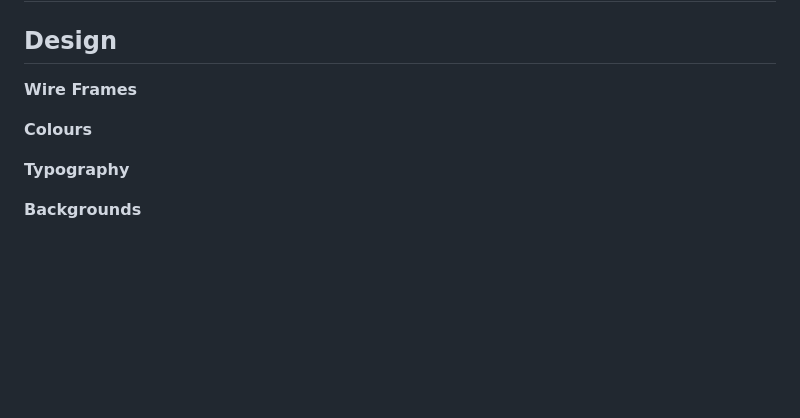
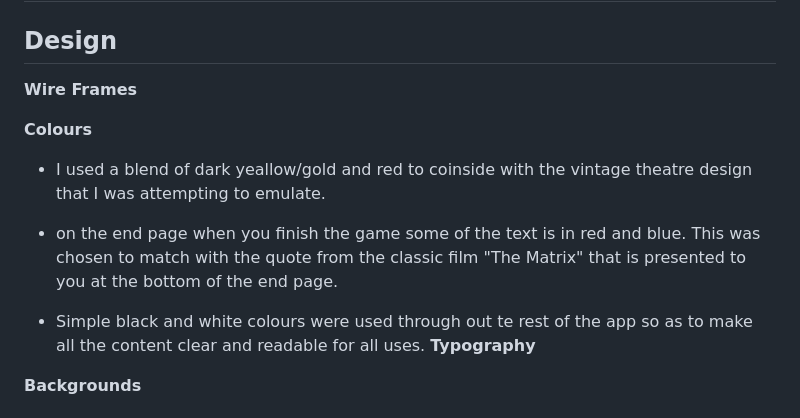
Before and after one commit to Code-Institute-Submissions/Feeling-Lucky-Punk, a Markdown page: README.md, the part around the change. Rendered like a GitHub page; blank space fills up the shorter version.

```diff
--- a/README.md
+++ b/README.md
@@ -24,12 +24,16 @@ As a user I would like:
 ## Skeleton
 
 ## Design
-  **Wire Frames**
+**Wire Frames**
 
 
 
 **Colours**
+* I used a blend of dark yeallow/gold and red to coinside with the vintage theatre design that I was attempting to emulate.
 
+* on the end page when you finish the game some of the text is in red and blue. This was chosen to match with the quote from the classic film "The Matrix" that is presented to you at the bottom of the end page.
+
+* Simple black and white colours were used through out te rest of the app so as to make all the content clear and readable for all uses.
 **Typography**
 
 
```
Also changed, not shown: assets/imgs/game_img2.jpg (added), assets/imgs/game_img3.jpg (added), 3 other files.
